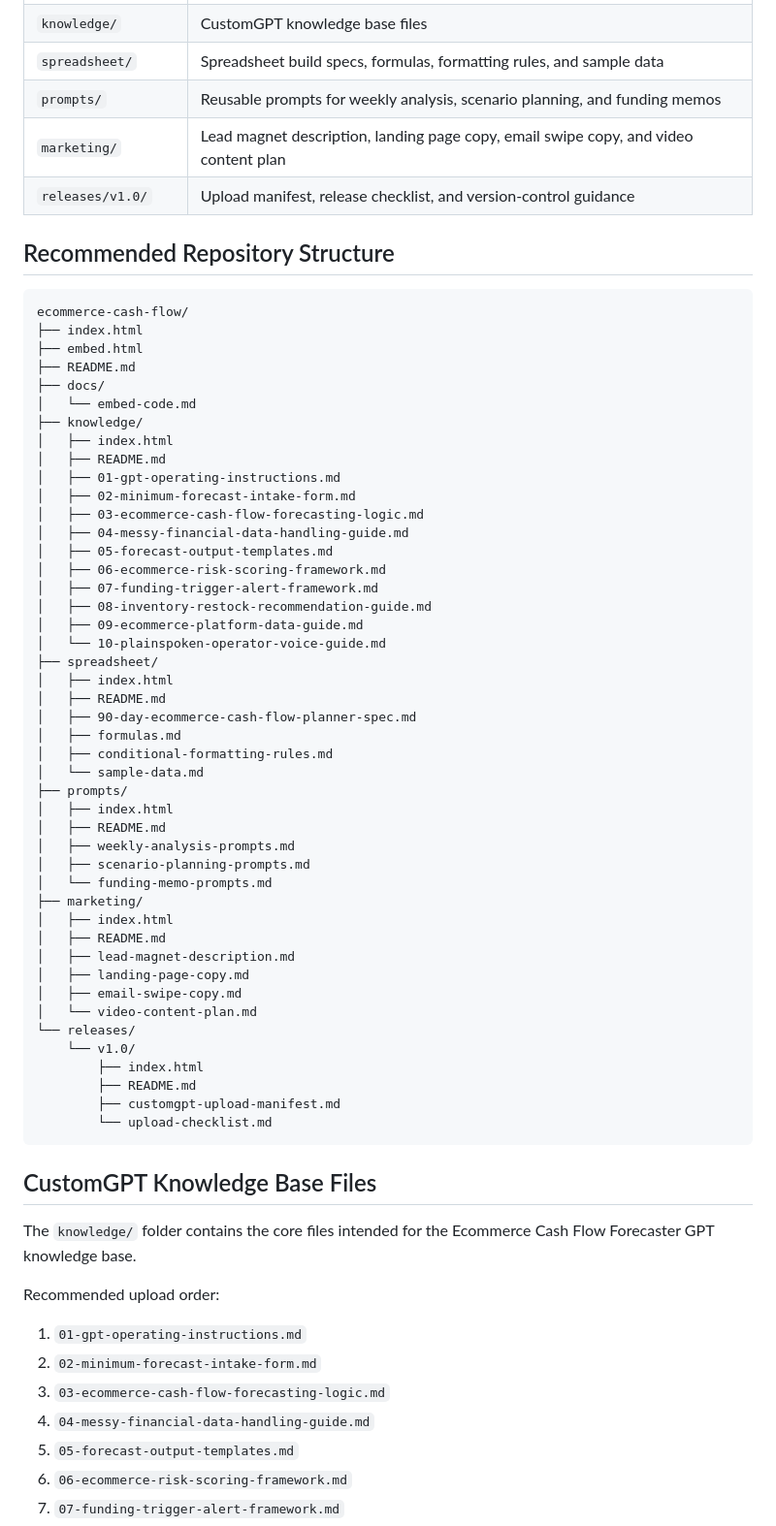
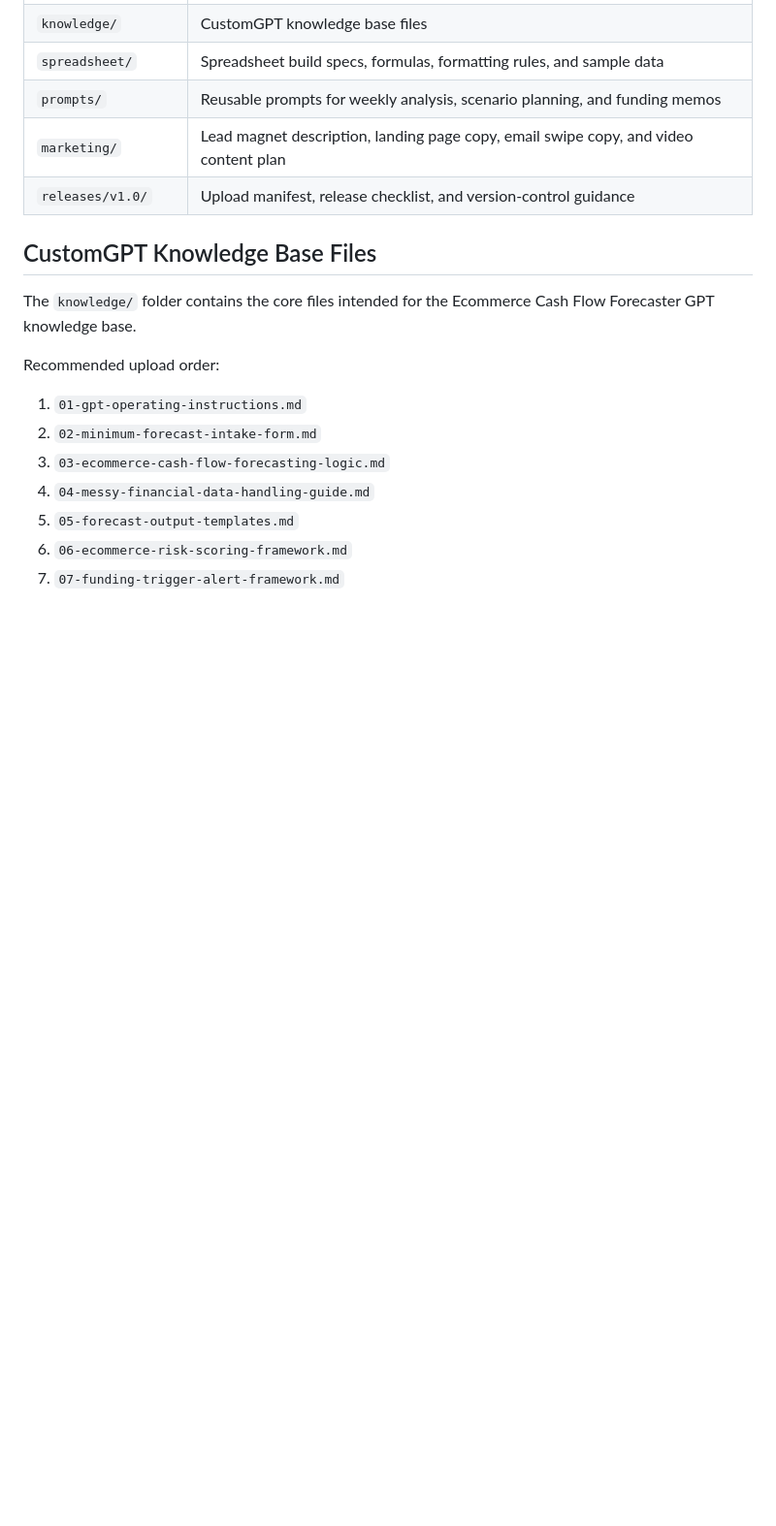
Before and after one commit to JFeimster/ecommerce-cash-flow, a Markdown page: README.md, the part around the change. Shown at 97% size. Drawn GitHub-style; blank space fills up the shorter version.

Commit message:
Remove recommended repository structure from README
Removed the recommended repository structure section from the README.

````diff
--- a/README.md
+++ b/README.md
@@ -46,56 +46,6 @@ This repository is designed around several asset types:
 | `prompts/` | Reusable prompts for weekly analysis, scenario planning, and funding memos |
 | `marketing/` | Lead magnet description, landing page copy, email swipe copy, and video content plan |
 | `releases/v1.0/` | Upload manifest, release checklist, and version-control guidance |
-
-## Recommended Repository Structure
-
-```text
-ecommerce-cash-flow/
-├── index.html
-├── embed.html
-├── README.md
-├── docs/
-│   └── embed-code.md
-├── knowledge/
-│   ├── index.html
-│   ├── README.md
-│   ├── 01-gpt-operating-instructions.md
-│   ├── 02-minimum-forecast-intake-form.md
-│   ├── 03-ecommerce-cash-flow-forecasting-logic.md
-│   ├── 04-messy-financial-data-handling-guide.md
-│   ├── 05-forecast-output-templates.md
-│   ├── 06-ecommerce-risk-scoring-framework.md
-│   ├── 07-funding-trigger-alert-framework.md
-│   ├── 08-inventory-restock-recommendation-guide.md
-│   ├── 09-ecommerce-platform-data-guide.md
-│   └── 10-plainspoken-operator-voice-guide.md
-├── spreadsheet/
-│   ├── index.html
-│   ├── README.md
-│   ├── 90-day-ecommerce-cash-flow-planner-spec.md
-│   ├── formulas.md
-│   ├── conditional-formatting-rules.md
-│   └── sample-data.md
-├── prompts/
-│   ├── index.html
-│   ├── README.md
-│   ├── weekly-analysis-prompts.md
-│   ├── scenario-planning-prompts.md
-│   └── funding-memo-prompts.md
-├── marketing/
-│   ├── index.html
-│   ├── README.md
-│   ├── lead-magnet-description.md
-│   ├── landing-page-copy.md
-│   ├── email-swipe-copy.md
-│   └── video-content-plan.md
-└── releases/
-    └── v1.0/
-        ├── index.html
-        ├── README.md
-        ├── customgpt-upload-manifest.md
-        └── upload-checklist.md
-```
 
 ## CustomGPT Knowledge Base Files
 
````
